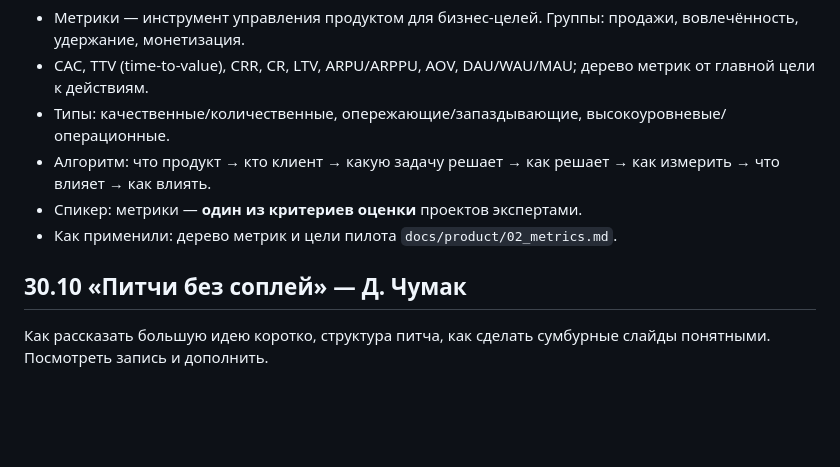
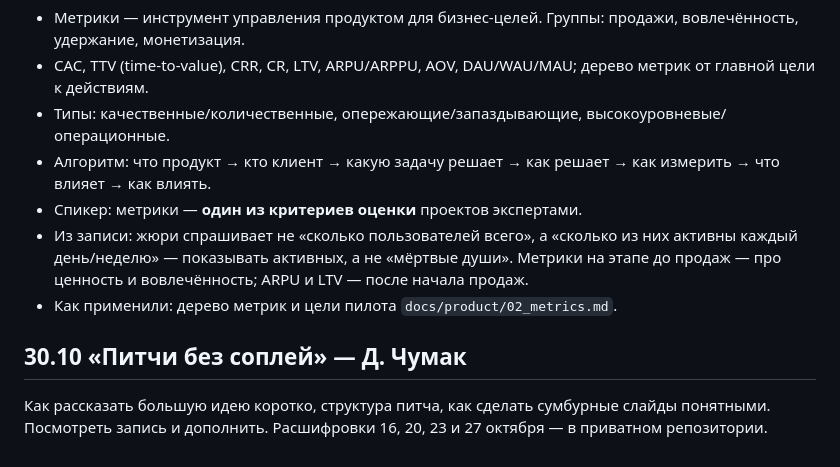
Before and after one commit to Krackenhell/oplata-vovremya, a Markdown page: docs/workshops/README.md, the part around the change. Drawn GitHub-style; blank space fills up the shorter version.

Commit message:
Дополнить выводы воркшопа по метрикам из записи
Co-Authored-By: Claude Opus 5.5 <noreply@anthropic.com>

```diff
--- a/docs/workshops/README.md
+++ b/docs/workshops/README.md
@@ -40,7 +40,8 @@
 - Типы: качественные/количественные, опережающие/запаздывающие, высокоуровневые/операционные.
 - Алгоритм: что продукт → кто клиент → какую задачу решает → как решает → как измерить → что влияет → как влиять.
 - Спикер: метрики — **один из критериев оценки** проектов экспертами.
+- Из записи: жюри спрашивает не «сколько пользователей всего», а «сколько из них активны каждый день/неделю» — показывать активных, а не «мёртвые души». Метрики на этапе до продаж — про ценность и вовлечённость; ARPU и LTV — после начала продаж.
 - Как применили: дерево метрик и цели пилота `docs/product/02_metrics.md`.
 
 ## 30.10 «Питчи без соплей» — Д. Чумак
-Как рассказать большую идею коротко, структура питча, как сделать сумбурные слайды понятными. Посмотреть запись и дополнить.
+Как рассказать большую идею коротко, структура питча, как сделать сумбурные слайды понятными. Посмотреть запись и дополнить. Расшифровки 16, 20, 23 и 27 октября — в приватном репозитории.
```
